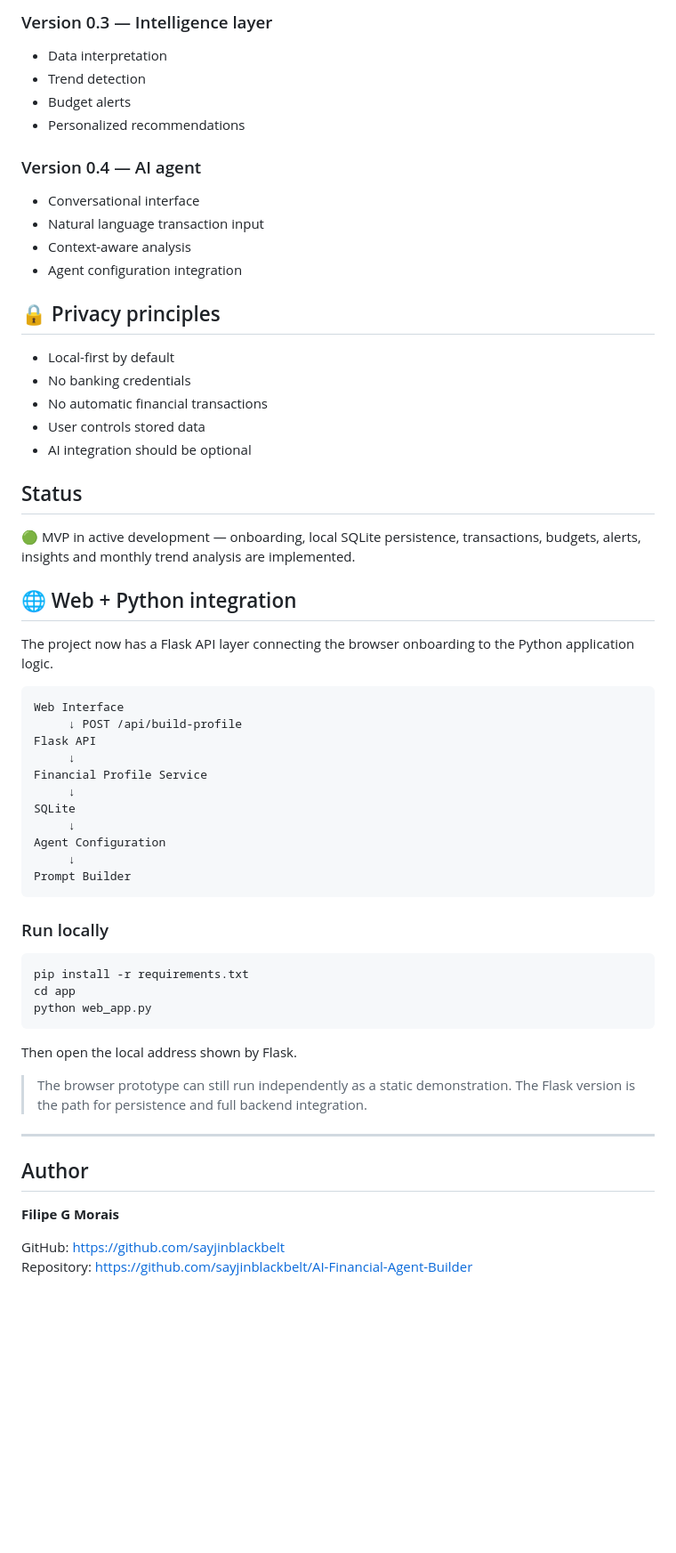
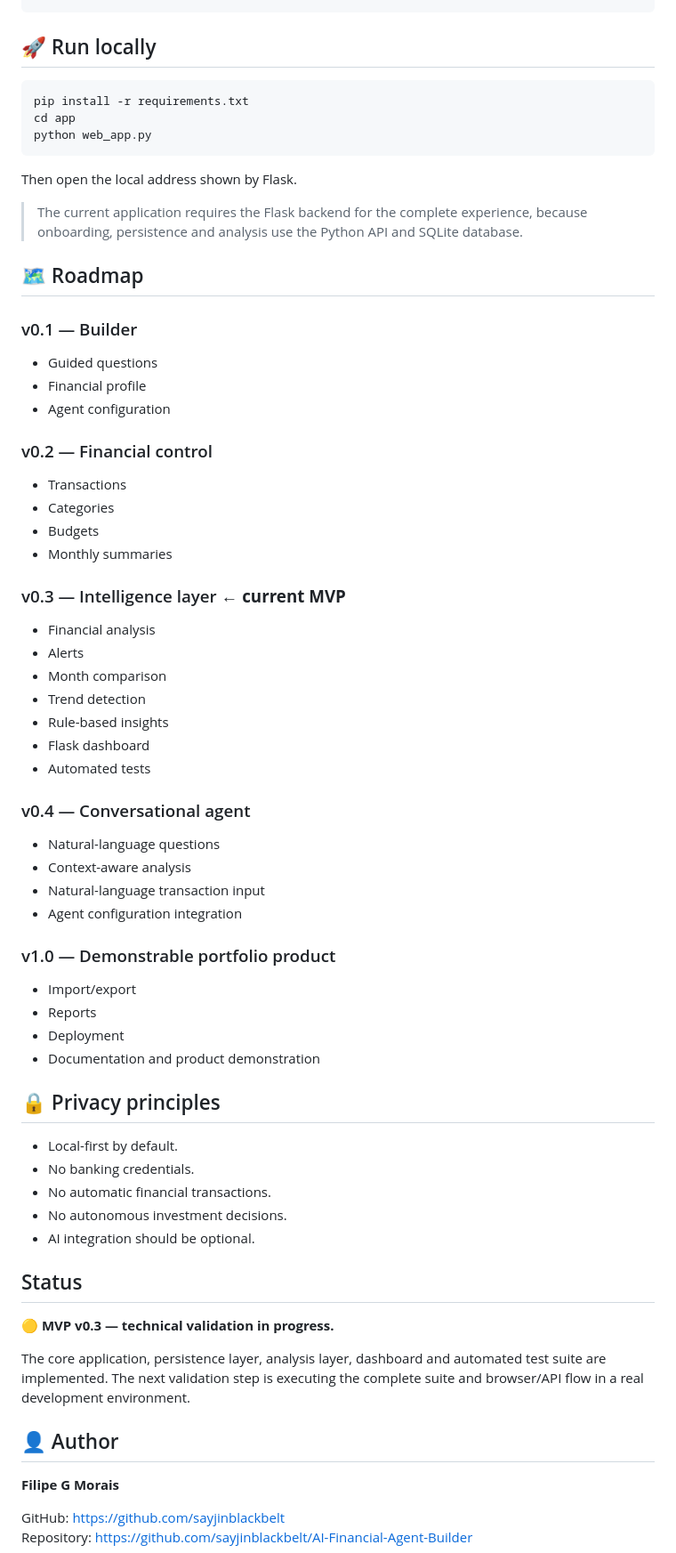
Before and after one commit to sayjinblackbelt/AI-Financial-Agent-Builder, a Markdown page: README.md, the part around one of its changes. Shown at 89% size. Rendered like a GitHub page; blank space fills up the shorter version.

Commit message:
docs: align README with MVP architecture and validation

````diff
--- a/README.md
+++ b/README.md
@@ -153,47 +140,4 @@ app/
-### Version 0.3 — Intelligence layer
-- Data interpretation
-- Trend detection
-- Budget alerts
-- Personalized recommendations
-
-### Version 0.4 — AI agent
-- Conversational interface
-- Natural language transaction input
-- Context-aware analysis
-- Agent configuration integration
-
-## 🔒 Privacy principles
-
-- Local-first by default
-- No banking credentials
-- No automatic financial transactions
-- User controls stored data
-- AI integration should be optional
-
-## Status
-
-🟢 MVP in active development — onboarding, local SQLite persistence, transactions, budgets, alerts, insights and monthly trend analysis are implemented.
-
-
-## 🌐 Web + Python integration
-
-The project now has a Flask API layer connecting the browser onboarding to the Python application logic.
-
-```
-Web Interface
-     ↓ POST /api/build-profile
-Flask API
-     ↓
-Financial Profile Service
-     ↓
-SQLite
-     ↓
-Agent Configuration
-     ↓
-Prompt Builder
-```
-
-### Run locally
+## 🚀 Run locally
 
 ```bash
 pip install -r requirements.txt
@@ -203,11 +147,57 @@ python web_app.py
 
 Then open the local address shown by Flask.
 
-> The browser prototype can still run independently as a static demonstration. The Flask version is the path for persistence and full backend integration.
+> The current application requires the Flask backend for the complete experience, because onboarding, persistence and analysis use the Python API and SQLite database.
 
----
+## 🗺️ Roadmap
 
-## Author
+### v0.1 — Builder
+- Guided questions
+- Financial profile
+- Agent configuration
+
+### v0.2 — Financial control
+- Transactions
+- Categories
+- Budgets
+- Monthly summaries
+
+### v0.3 — Intelligence layer **← current MVP**
+- Financial analysis
+- Alerts
+- Month comparison
+- Trend detection
+- Rule-based insights
+- Flask dashboard
+- Automated tests
+
+### v0.4 — Conversational agent
+- Natural-language questions
+- Context-aware analysis
+- Natural-language transaction input
+- Agent configuration integration
+
+### v1.0 — Demonstrable portfolio product
+- Import/export
+- Reports
+- Deployment
+- Documentation and product demonstration
+
+## 🔒 Privacy principles
+
+- Local-first by default.
+- No banking credentials.
+- No automatic financial transactions.
+- No autonomous investment decisions.
+- AI integration should be optional.
+
+## Status
+
+🟡 **MVP v0.3 — technical validation in progress.**
+
+The core application, persistence layer, analysis layer, dashboard and automated test suite are implemented. The next validation step is executing the complete suite and browser/API flow in a real development environment.
+
+## 👤 Author
 
 **Filipe G Morais**
 
````
Also changed, not shown: other parts of README.md (+97 -118 lines).
